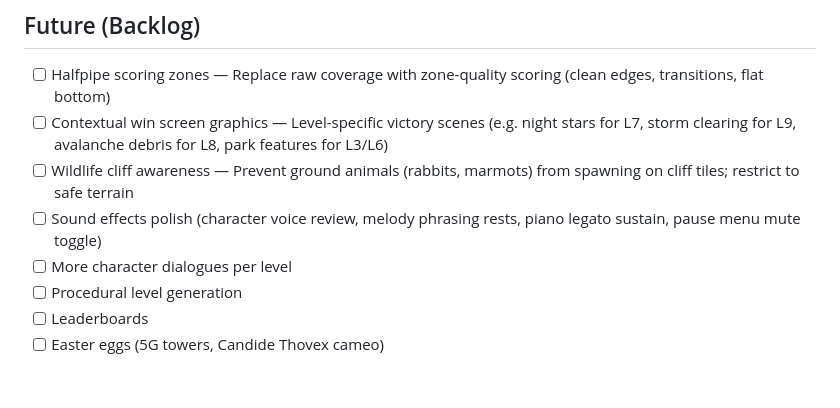
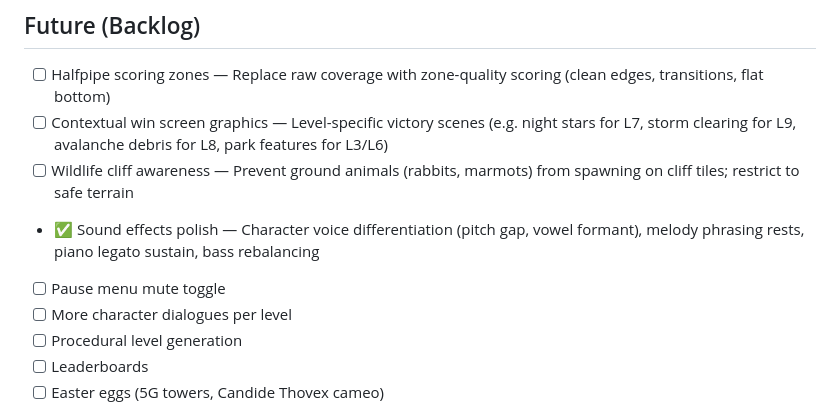
Before and after one commit to antoinecellerier/les-aiguilles-blanches, a Markdown page: docs/ROADMAP.md, the part around the change. Rendered like a GitHub page; blank space fills up the shorter version.

Commit message:
Update docs for polyphonic music and piano synthesis
- ARCHITECTURE.md: Expanded MusicSystem with polyphonic voices,
  section form, phrase dynamics, triplet bass, piano synthesis details
- ROADMAP.md: Mark sound effects polish as done, split out mute toggle
- audio-review skill: Replace chiptune references with grand piano
  synthesis, add Op. 9 No. 1 reference, update rendering approach

Co-authored-by: Copilot <175728472+Copilot@users.noreply.github.com>

```diff
--- a/docs/ROADMAP.md
+++ b/docs/ROADMAP.md
@@ -26,7 +26,8 @@ Profile and fix the root cause of FPS drops on heavy levels (L9 storm: 24 FPS /
 - [ ] Halfpipe scoring zones — Replace raw coverage with zone-quality scoring (clean edges, transitions, flat bottom)
 - [ ] Contextual win screen graphics — Level-specific victory scenes (e.g. night stars for L7, storm clearing for L9, avalanche debris for L8, park features for L3/L6)
 - [ ] Wildlife cliff awareness — Prevent ground animals (rabbits, marmots) from spawning on cliff tiles; restrict to safe terrain
-- [ ] Sound effects polish (character voice review, melody phrasing rests, piano legato sustain, pause menu mute toggle)
+- ✅ Sound effects polish — Character voice differentiation (pitch gap, vowel formant), melody phrasing rests, piano legato sustain, bass rebalancing
+- [ ] Pause menu mute toggle
 - [ ] More character dialogues per level
 - [ ] Procedural level generation
 - [ ] Leaderboards
```
Also changed, not shown: docs/ARCHITECTURE.md (+1 -1 lines), 1 other file.
